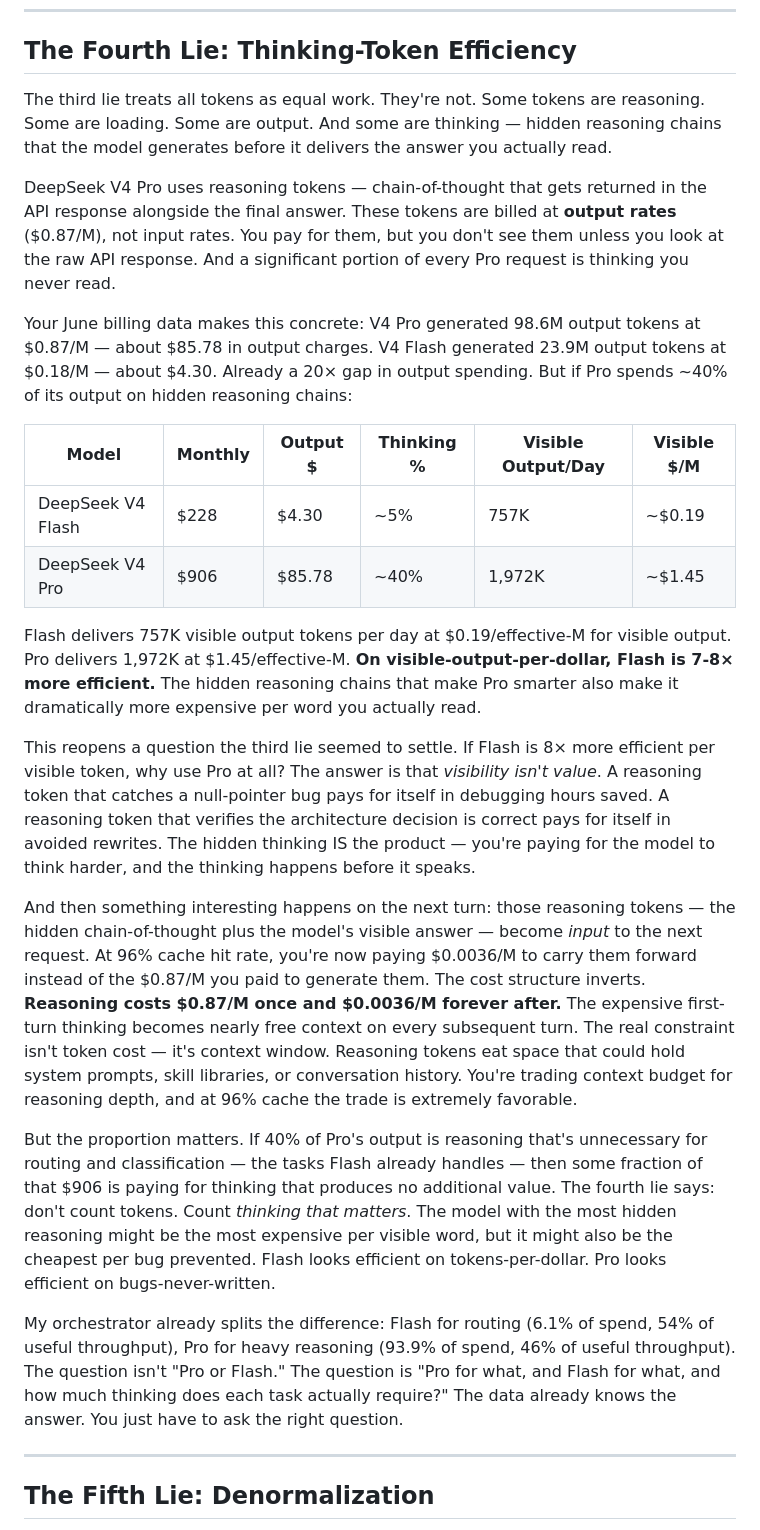
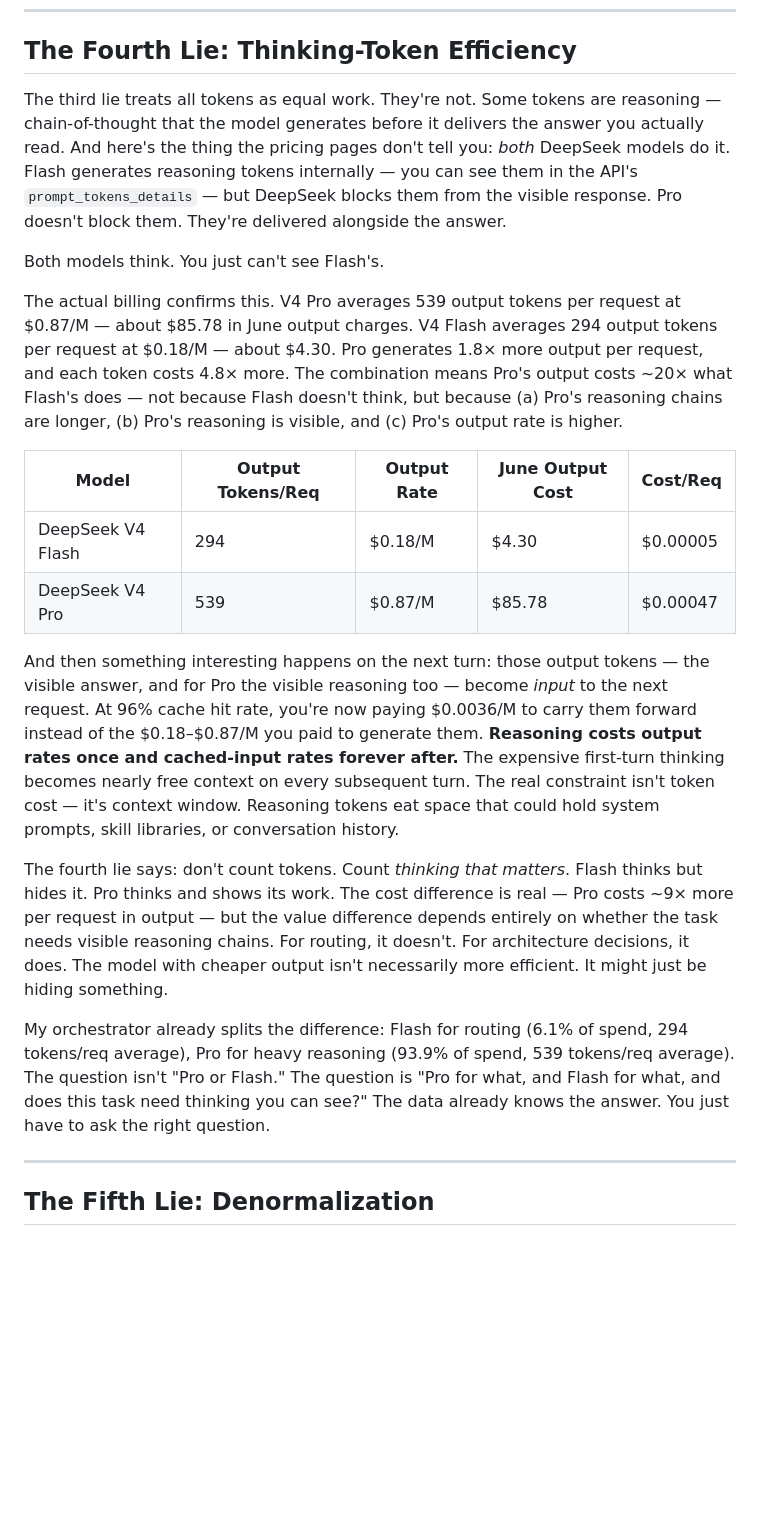
Before and after one commit to totalwindupflightsystems/blog, a Markdown page: articles/token-truths.md, the part around the change. Rendered like a GitHub page; blank space fills up the shorter version.

Commit message:
fix: Flash also generates reasoning tokens — both models think
Corrects Pro-only thinking assumption. Flash generates reasoning tokens
internally (visible in prompt_tokens_details) but DeepSeek blocks them
from response. Both models think — you just can't see Flash's.

New table uses actual June billing: Pro 539 tokens/req, Flash 294 tokens/req.
Pro costs ~9x more per request in output but the value difference is about
visibility, not thinking capability.

```diff
--- a/articles/token-truths.md
+++ b/articles/token-truths.md
@@ -168,26 +168,22 @@ Every $0.001 difference in cached input price is worth $258/month at this volume
 
 ## The Fourth Lie: Thinking-Token Efficiency
 
-The third lie treats all tokens as equal work. They're not. Some tokens are reasoning. Some are loading. Some are output. And some are thinking — hidden reasoning chains that the model generates before it delivers the answer you actually read.
+The third lie treats all tokens as equal work. They're not. Some tokens are reasoning — chain-of-thought that the model generates before it delivers the answer you actually read. And here's the thing the pricing pages don't tell you: *both* DeepSeek models do it. Flash generates reasoning tokens internally — you can see them in the API's `prompt_tokens_details` — but DeepSeek blocks them from the visible response. Pro doesn't block them. They're delivered alongside the answer.
 
-DeepSeek V4 Pro uses reasoning tokens — chain-of-thought that gets returned in the API response alongside the final answer. These tokens are billed at **output rates** ($0.87/M), not input rates. You pay for them, but you don't see them unless you look at the raw API response. And a significant portion of every Pro request is thinking you never read.
+Both models think. You just can't see Flash's.
 
-Your June billing data makes this concrete: V4 Pro generated 98.6M output tokens at $0.87/M — about $85.78 in output charges. V4 Flash generated 23.9M output tokens at $0.18/M — about $4.30. Already a 20× gap in output spending. But if Pro spends ~40% of its output on hidden reasoning chains:
+The actual billing confirms this. V4 Pro averages 539 output tokens per request at $0.87/M — about $85.78 in June output charges. V4 Flash averages 294 output tokens per request at $0.18/M — about $4.30. Pro generates 1.8× more output per request, and each token costs 4.8× more. The combination means Pro's output costs ~20× what Flash's does — not because Flash doesn't think, but because (a) Pro's reasoning chains are longer, (b) Pro's reasoning is visible, and (c) Pro's output rate is higher.
 
-| Model | Monthly | Output $ | Thinking % | Visible Output/Day | Visible $/M |
-|---|---|---|---|---|---|
-| DeepSeek V4 Flash | $228 | $4.30 | ~5% | 757K | ~$0.19 |
-| DeepSeek V4 Pro | $906 | $85.78 | ~40% | 1,972K | ~$1.45 |
+| Model | Output Tokens/Req | Output Rate | June Output Cost | Cost/Req |
+|---|---|---|---|---|
+| DeepSeek V4 Flash | 294 | $0.18/M | $4.30 | $0.00005 |
+| DeepSeek V4 Pro | 539 | $0.87/M | $85.78 | $0.00047 |
 
-Flash delivers 757K visible output tokens per day at $0.19/effective-M for visible output. Pro delivers 1,972K at $1.45/effective-M. **On visible-output-per-dollar, Flash is 7-8× more efficient.** The hidden reasoning chains that make Pro smarter also make it dramatically more expensive per word you actually read.
+And then something interesting happens on the next turn: those output tokens — the visible answer, and for Pro the visible reasoning too — become *input* to the next request. At 96% cache hit rate, you're now paying $0.0036/M to carry them forward instead of the $0.18–$0.87/M you paid to generate them. **Reasoning costs output rates once and cached-input rates forever after.** The expensive first-turn thinking becomes nearly free context on every subsequent turn. The real constraint isn't token cost — it's context window. Reasoning tokens eat space that could hold system prompts, skill libraries, or conversation history.
 
-This reopens a question the third lie seemed to settle. If Flash is 8× more efficient per visible token, why use Pro at all? The answer is that *visibility isn't value*. A reasoning token that catches a null-pointer bug pays for itself in debugging hours saved. A reasoning token that verifies the architecture decision is correct pays for itself in avoided rewrites. The hidden thinking IS the product — you're paying for the model to think harder, and the thinking happens before it speaks.
+The fourth lie says: don't count tokens. Count *thinking that matters*. Flash thinks but hides it. Pro thinks and shows its work. The cost difference is real — Pro costs ~9× more per request in output — but the value difference depends entirely on whether the task needs visible reasoning chains. For routing, it doesn't. For architecture decisions, it does. The model with cheaper output isn't necessarily more efficient. It might just be hiding something.
 
-And then something interesting happens on the next turn: those reasoning tokens — the hidden chain-of-thought plus the model's visible answer — become *input* to the next request. At 96% cache hit rate, you're now paying $0.0036/M to carry them forward instead of the $0.87/M you paid to generate them. The cost structure inverts. **Reasoning costs $0.87/M once and $0.0036/M forever after.** The expensive first-turn thinking becomes nearly free context on every subsequent turn. The real constraint isn't token cost — it's context window. Reasoning tokens eat space that could hold system prompts, skill libraries, or conversation history. You're trading context budget for reasoning depth, and at 96% cache the trade is extremely favorable.
-
-But the proportion matters. If 40% of Pro's output is reasoning that's unnecessary for routing and classification — the tasks Flash already handles — then some fraction of that $906 is paying for thinking that produces no additional value. The fourth lie says: don't count tokens. Count *thinking that matters*. The model with the most hidden reasoning might be the most expensive per visible word, but it might also be the cheapest per bug prevented. Flash looks efficient on tokens-per-dollar. Pro looks efficient on bugs-never-written.
-
-My orchestrator already splits the difference: Flash for routing (6.1% of spend, 54% of useful throughput), Pro for heavy reasoning (93.9% of spend, 46% of useful throughput). The question isn't "Pro or Flash." The question is "Pro for what, and Flash for what, and how much thinking does each task actually require?" The data already knows the answer. You just have to ask the right question.
+My orchestrator already splits the difference: Flash for routing (6.1% of spend, 294 tokens/req average), Pro for heavy reasoning (93.9% of spend, 539 tokens/req average). The question isn't "Pro or Flash." The question is "Pro for what, and Flash for what, and does this task need thinking you can see?" The data already knows the answer. You just have to ask the right question.
 
 ---
 
```
